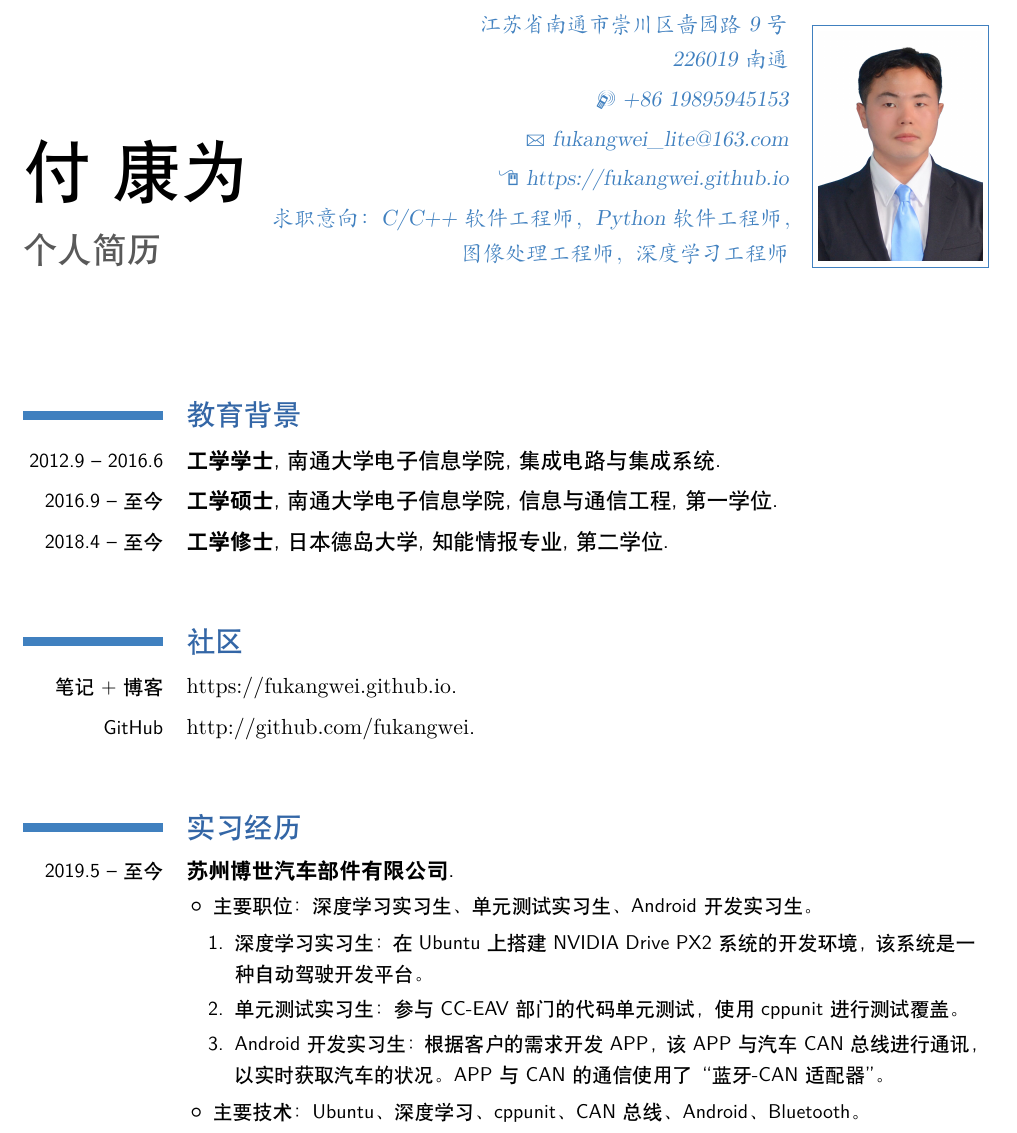
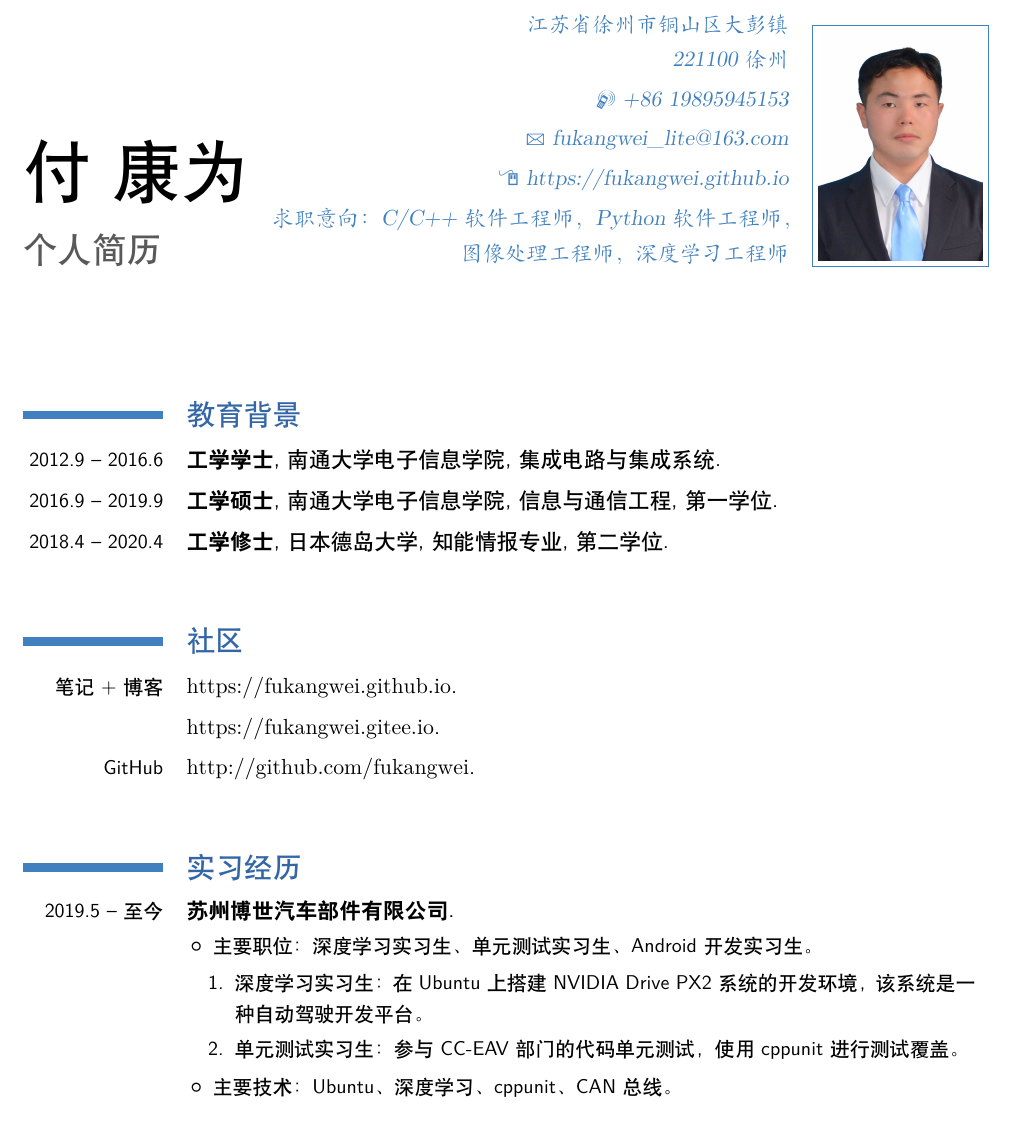
Before and after one commit to fukangwei/resume_latex, a LaTeX CV (中文版简历.tex): part of page 1 of 3, cut at the place of the change. Compiled offline with XeLaTeX.

Commit message:
Fix my resume

```diff
--- a/中文版简历.tex
+++ b/中文版简历.tex
@@ -18,7 +18,7 @@
 \firstname{付}
 \familyname{康为}
 \title{个人简历}
-\address{江苏省南通市崇川区啬园路9号}{226019 南通}
+\address{江苏省徐州市铜山区大彭镇}{221100 徐州}
 \mobile{+86~19895945153}
 \email{fukangwei\_lite@163.com}
 \homepage{https://fukangwei.github.io}
@@ -30,11 +30,12 @@
 
 	\section{教育背景}
 	\cventry{2012.9 -- 2016.6}{工学学士}{南通大学电子信息学院}{集成电路与集成系统}{}{}
-	\cventry{2016.9 -- 至今}{工学硕士}{南通大学电子信息学院}{信息与通信工程}{第一学位}{}
-	\cventry{2018.4 -- 至今}{工学修士}{日本德岛大学}{知能情报专业}{第二学位}{}
+	\cventry{2016.9 -- 2019.9}{工学硕士}{南通大学电子信息学院}{信息与通信工程}{第一学位}{}
+	\cventry{2018.4 -- 2020.4}{工学修士}{日本德岛大学}{知能情报专业}{第二学位}{}
 
 	\section{社区}
 	\cventry{笔记+博客}{\url{https://fukangwei.github.io}}{}{}{}{}
+	\cventry{}{\url{https://fukangwei.gitee.io}}{}{}{}{}
 	\cventry{GitHub}{\url{http://github.com/fukangwei}}{}{}{}{}
 
 	\section{实习经历}
@@ -46,9 +47,8 @@
 			\begin{enumerate}
 				\item 深度学习实习生：在Ubuntu上搭建NVIDIA Drive PX2系统的开发环境，该系统是一种自动驾驶开发平台。
 				\item 单元测试实习生：参与CC-EAV部门的代码单元测试，使用cppunit进行测试覆盖。
-				\item Android开发实习生：根据客户的需求开发APP，该APP与汽车CAN总线进行通讯，以实时获取汽车的状况。APP与CAN的通信使用了“蓝牙-CAN适配器”。
 			\end{enumerate}
-			\item 主要技术：Ubuntu、深度学习、cppunit、CAN总线、Android、Bluetooth。
+			\item 主要技术：Ubuntu、深度学习、cppunit、CAN总线。
 	\end{itemize}}{}
 
 	\section{项目经历}
```
Also changed, not shown: 中文版简历.pdf, 中文版简历.tex (10 more changed lines).
